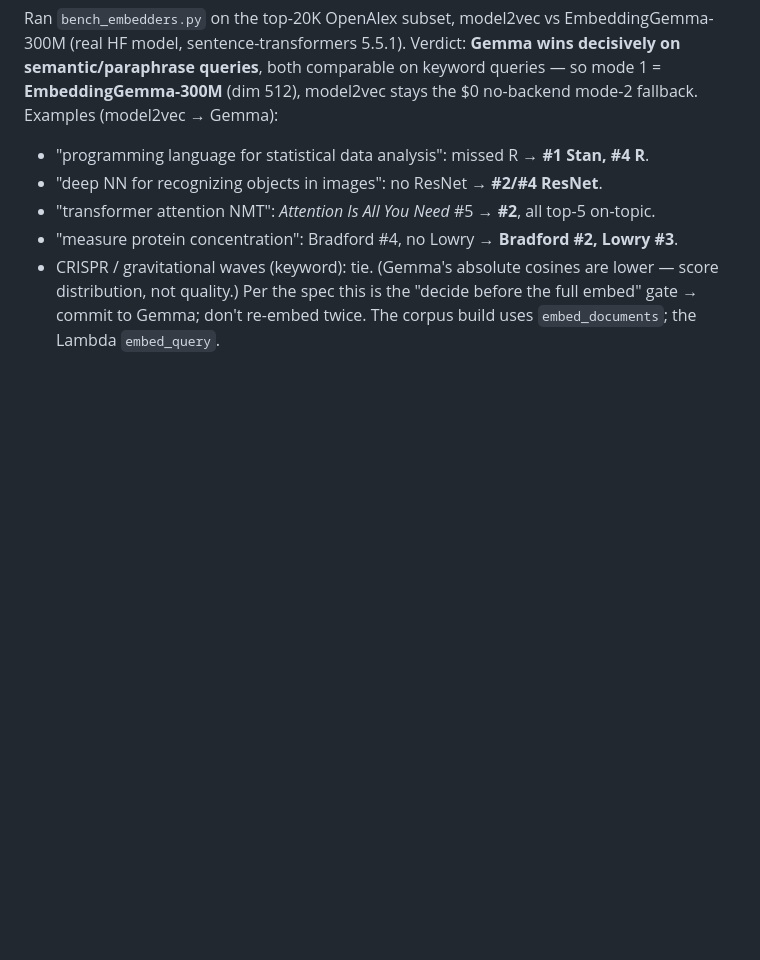
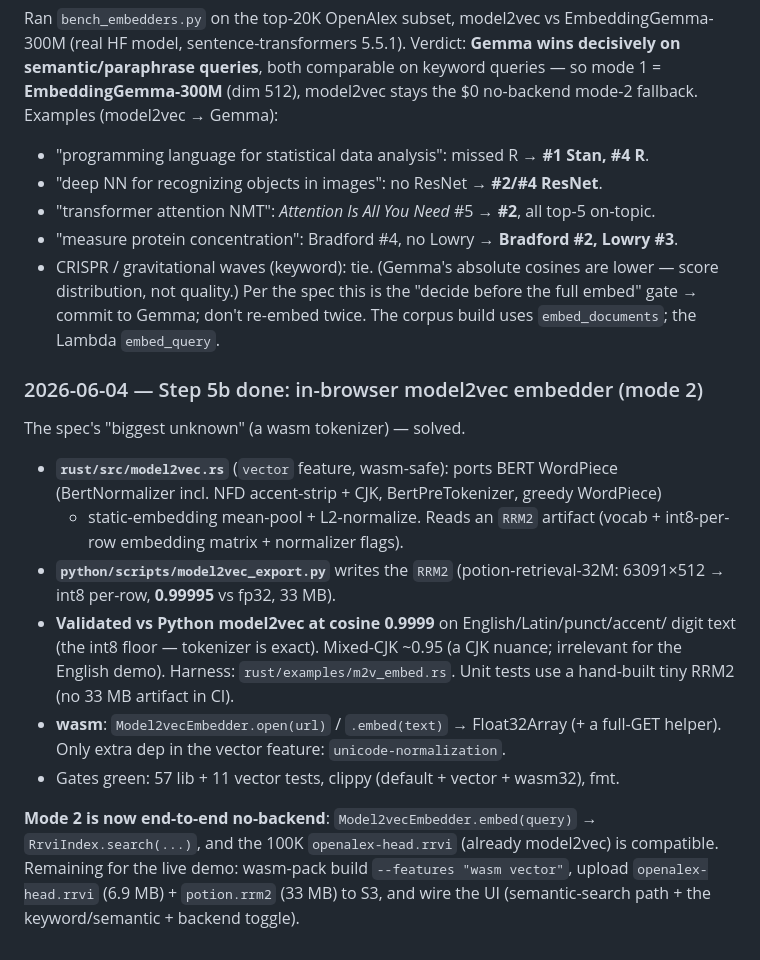
Before and after one commit to freeeve/roaringrange, a Markdown page: tasks/004_vector_search.in-progress.md, the part around the change. Rendered like a GitHub page; blank space fills up the shorter version.

Commit message:
docs(tasks): log step 5b (in-browser model2vec) done

```diff
--- a/tasks/004_vector_search.in-progress.md
+++ b/tasks/004_vector_search.in-progress.md
@@ -374,3 +374,26 @@ the $0 no-backend mode-2 fallback. Examples (model2vec → Gemma):
 (Gemma's absolute cosines are lower — score distribution, not quality.) Per the
 spec this is the "decide before the full embed" gate → commit to Gemma; don't
 re-embed twice. The corpus build uses `embed_documents`; the Lambda `embed_query`.
+
+### 2026-06-04 — Step 5b done: in-browser model2vec embedder (mode 2)
+The spec's "biggest unknown" (a wasm tokenizer) — solved.
+
+- **`rust/src/model2vec.rs`** (`vector` feature, wasm-safe): ports BERT WordPiece
+  (BertNormalizer incl. NFD accent-strip + CJK, BertPreTokenizer, greedy WordPiece)
+  + static-embedding mean-pool + L2-normalize. Reads an `RRM2` artifact (vocab +
+  int8-per-row embedding matrix + normalizer flags).
+- **`python/scripts/model2vec_export.py`** writes the `RRM2` (potion-retrieval-32M:
+  63091×512 → int8 per-row, **0.99995** vs fp32, 33 MB).
+- **Validated vs Python model2vec at cosine 0.9999** on English/Latin/punct/accent/
+  digit text (the int8 floor — tokenizer is exact). Mixed-CJK ~0.95 (a CJK nuance;
+  irrelevant for the English demo). Harness: `rust/examples/m2v_embed.rs`. Unit
+  tests use a hand-built tiny RRM2 (no 33 MB artifact in CI).
+- **wasm**: `Model2vecEmbedder.open(url)` / `.embed(text)` → Float32Array (+ a
+  full-GET helper). Only extra dep in the vector feature: `unicode-normalization`.
+- Gates green: 57 lib + 11 vector tests, clippy (default + vector + wasm32), fmt.
+
+**Mode 2 is now end-to-end no-backend**: `Model2vecEmbedder.embed(query)` →
+`RrviIndex.search(...)`, and the 100K `openalex-head.rrvi` (already model2vec) is
+compatible. Remaining for the live demo: wasm-pack build `--features "wasm vector"`,
+upload `openalex-head.rrvi` (6.9 MB) + `potion.rrm2` (33 MB) to S3, and wire the
+UI (semantic-search path + the keyword/semantic + backend toggle).
```
